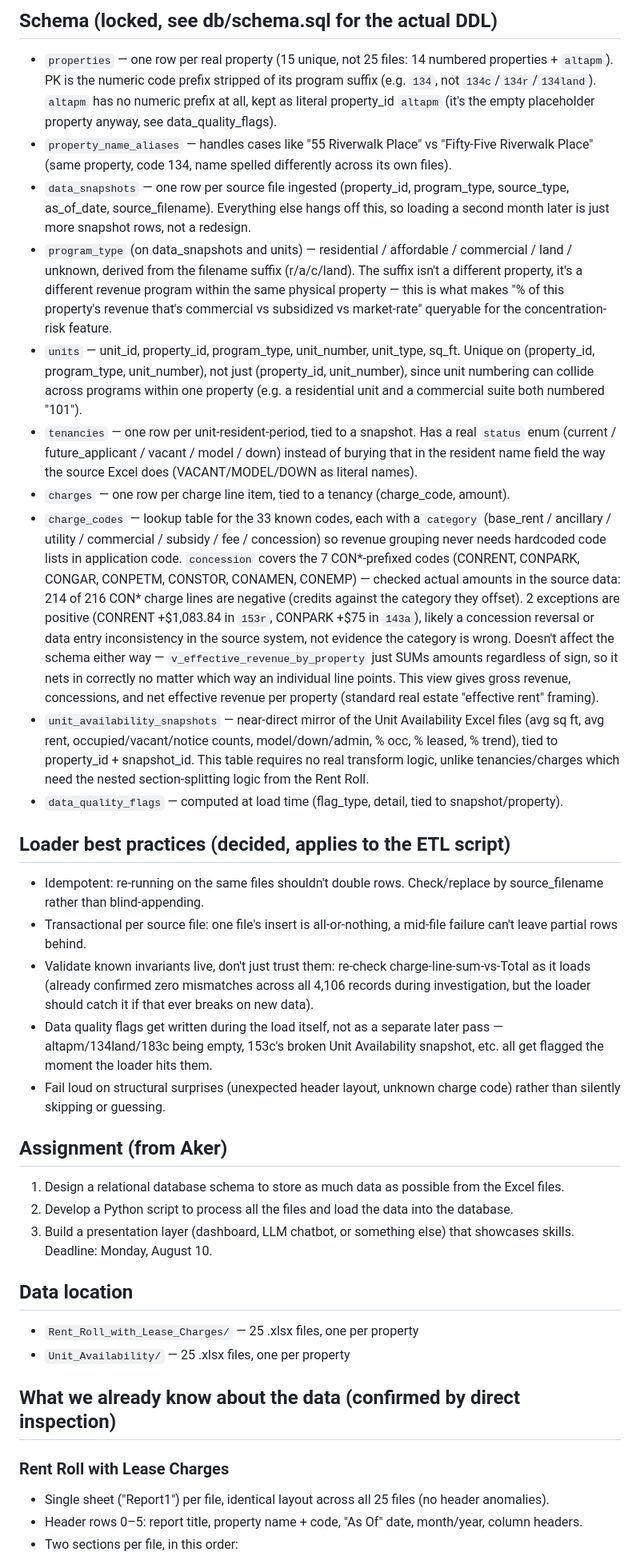
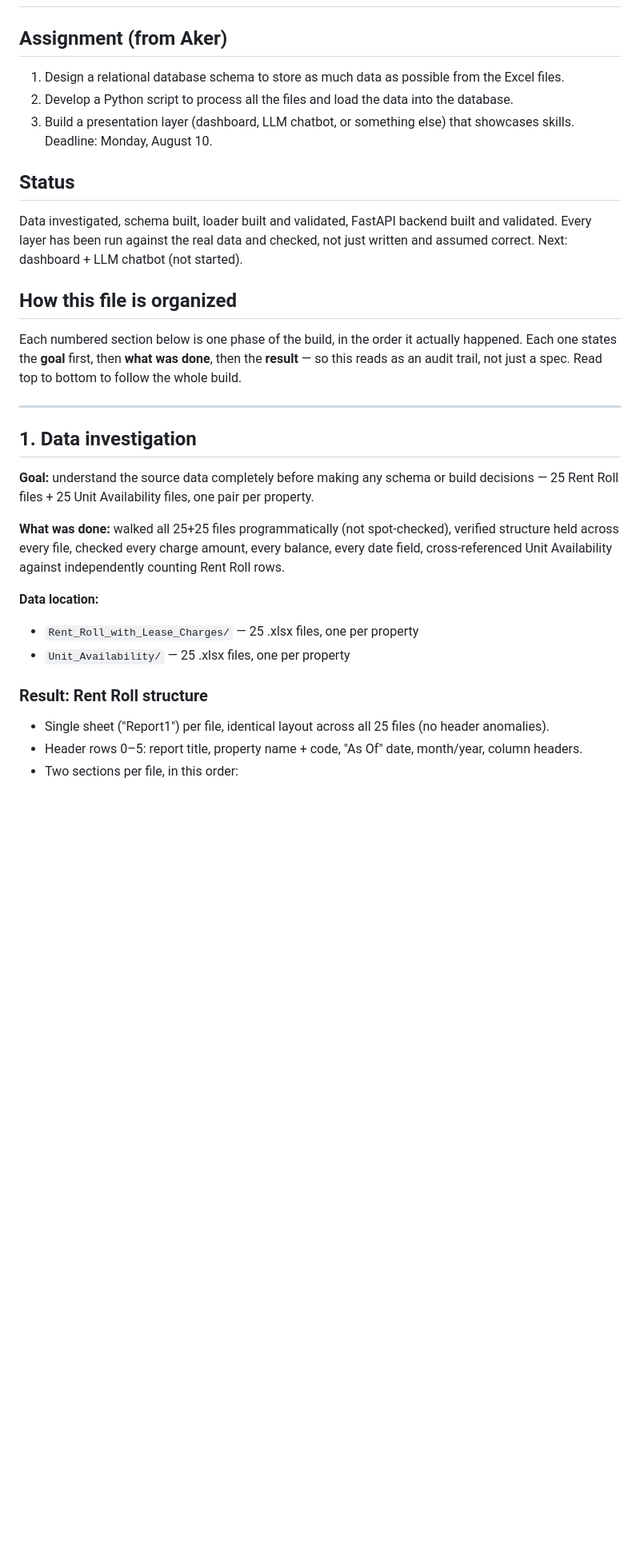
Before and after one commit to ayaancodes/aker-ai-case-study, a Markdown page: CLAUDE.md, the part around one of its changes. Shown at 80% size. Drawn GitHub-style; blank space fills up the shorter version.

Commit message:
Reorganize CLAUDE.md into goal/approach/result sections, in build order, for auditability

```diff
--- a/CLAUDE.md
+++ b/CLAUDE.md
@@ -76,58 +2,3 @@ LLM chatbot next.
-## Schema (locked, see db/schema.sql for the actual DDL)
-- `properties` — one row per real property (15 unique, not 25 files: 14 numbered
-  properties + `altapm`). PK is the numeric
-  code prefix stripped of its program suffix (e.g. `134`, not `134c`/`134r`/`134land`).
-  `altapm` has no numeric prefix at all, kept as literal property_id `altapm` (it's the
-  empty placeholder property anyway, see data_quality_flags).
-- `property_name_aliases` — handles cases like "55 Riverwalk Place" vs "Fifty-Five
-  Riverwalk Place" (same property, code 134, name spelled differently across its own files).
-- `data_snapshots` — one row per source file ingested (property_id, program_type,
-  source_type, as_of_date, source_filename). Everything else hangs off this, so loading a
-  second month later is just more snapshot rows, not a redesign.
-- `program_type` (on data_snapshots and units) — residential / affordable / commercial /
-  land / unknown, derived from the filename suffix (r/a/c/land). The suffix isn't a
-  different property, it's a different revenue program within the same physical property —
-  this is what makes "% of this property's revenue that's commercial vs subsidized vs
-  market-rate" queryable for the concentration-risk feature.
-- `units` — unit_id, property_id, program_type, unit_number, unit_type, sq_ft. Unique on
-  (property_id, program_type, unit_number), not just (property_id, unit_number), since unit
-  numbering can collide across programs within one property (e.g. a residential unit and a
-  commercial suite both numbered "101").
-- `tenancies` — one row per unit-resident-period, tied to a snapshot. Has a real `status`
-  enum (current / future_applicant / vacant / model / down) instead of burying that in the
-  resident name field the way the source Excel does (VACANT/MODEL/DOWN as literal names).
-- `charges` — one row per charge line item, tied to a tenancy (charge_code, amount).
-- `charge_codes` — lookup table for the 33 known codes, each with a `category` (base_rent /
-  ancillary / utility / commercial / subsidy / fee / concession) so revenue grouping never
-  needs hardcoded code lists in application code. `concession` covers the 7 CON*-prefixed
-  codes (CONRENT, CONPARK, CONGAR, CONPETM, CONSTOR, CONAMEN, CONEMP) — checked actual
-  amounts in the source data: 214 of 216 CON* charge lines are negative (credits against the
-  category they offset). 2 exceptions are positive (CONRENT +$1,083.84 in `153r`, CONPARK
-  +$75 in `143a`), likely a concession reversal or data entry inconsistency in the source
-  system, not evidence the category is wrong. Doesn't affect the schema either way —
-  `v_effective_revenue_by_property` just SUMs amounts regardless of sign, so it nets in
-  correctly no matter which way an individual line points. This view gives gross revenue,
-  concessions, and net effective revenue per property (standard real estate "effective rent"
-  framing).
-- `unit_availability_snapshots` — near-direct mirror of the Unit Availability Excel files
-  (avg sq ft, avg rent, occupied/vacant/notice counts, model/down/admin, % occ, % leased,
-  % trend), tied to property_id + snapshot_id. This table requires no real transform logic,
-  unlike tenancies/charges which need the nested section-splitting logic from the Rent Roll.
-- `data_quality_flags` — computed at load time (flag_type, detail, tied to snapshot/property).
-
-## Loader best practices (decided, applies to the ETL script)
-- Idempotent: re-running on the same files shouldn't double rows. Check/replace by
-  source_filename rather than blind-appending.
-- Transactional per source file: one file's insert is all-or-nothing, a mid-file failure
-  can't leave partial rows behind.
-- Validate known invariants live, don't just trust them: re-check charge-line-sum-vs-Total
-  as it loads (already confirmed zero mismatches across all 4,106 records during
-  investigation, but the loader should catch it if that ever breaks on new data).
-- Data quality flags get written during the load itself, not as a separate later pass —
-  altapm/134land/183c being empty, 153c's broken Unit Availability snapshot, etc. all get
-  flagged the moment the loader hits them.
-- Fail loud on structural surprises (unexpected header layout, unknown charge code) rather
-  than silently skipping or guessing.
 
 ## Assignment (from Aker)
 1. Design a relational database schema to store as much data as possible from the Excel files.
@@ -135,12 +6,32 @@ LLM chatbot next.
 3. Build a presentation layer (dashboard, LLM chatbot, or something else) that showcases skills.
 Deadline: Monday, August 10.
 
-## Data location
+## Status
+Data investigated, schema built, loader built and validated, FastAPI backend built and
+validated. Every layer has been run against the real data and checked, not just written
+and assumed correct. Next: dashboard + LLM chatbot (not started).
+
+## How this file is organized
+Each numbered section below is one phase of the build, in the order it actually happened.
+Each one states the **goal** first, then **what was done**, then the **result** — so this
+reads as an audit trail, not just a spec. Read top to bottom to follow the whole build.
+
+---
+
+## 1. Data investigation
+
+**Goal:** understand the source data completely before making any schema or build
+decisions — 25 Rent Roll files + 25 Unit Availability files, one pair per property.
+
+**What was done:** walked all 25+25 files programmatically (not spot-checked), verified
+structure held across every file, checked every charge amount, every balance, every date
+field, cross-referenced Unit Availability against independently counting Rent Roll rows.
+
+**Data location:**
 - `Rent_Roll_with_Lease_Charges/` — 25 .xlsx files, one per property
 - `Unit_Availability/` — 25 .xlsx files, one per property
 
-## What we already know about the data (confirmed by direct inspection)
-### Rent Roll with Lease Charges
+### Result: Rent Roll structure
 - Single sheet ("Report1") per file, identical layout across all 25 files (no header anomalies).
 - Header rows 0–5: report title, property name + code, "As Of" date, month/year, column headers.
 - Two sections per file, in this order:
```
Also changed, not shown: other parts of CLAUDE.md (+255 -158 lines).
